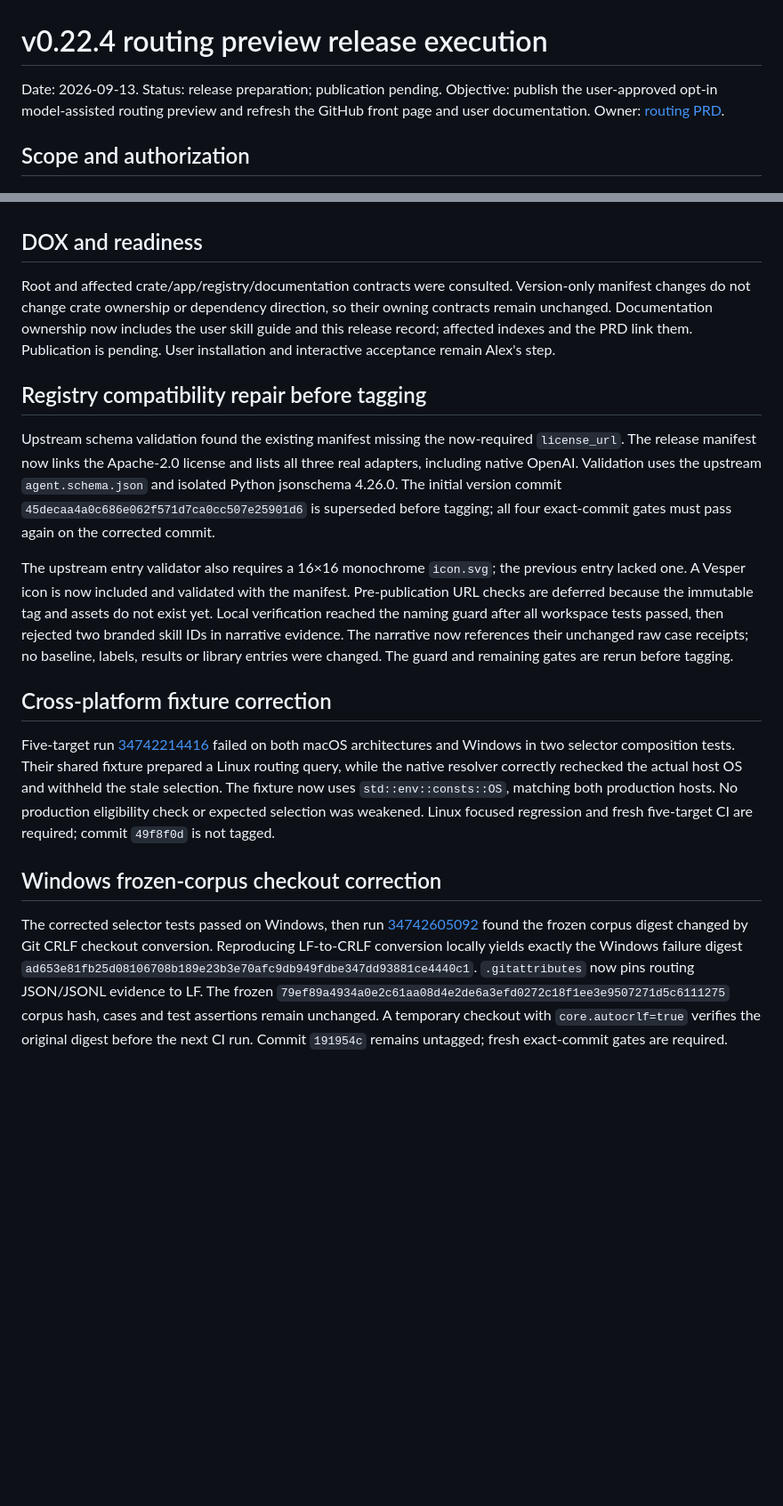
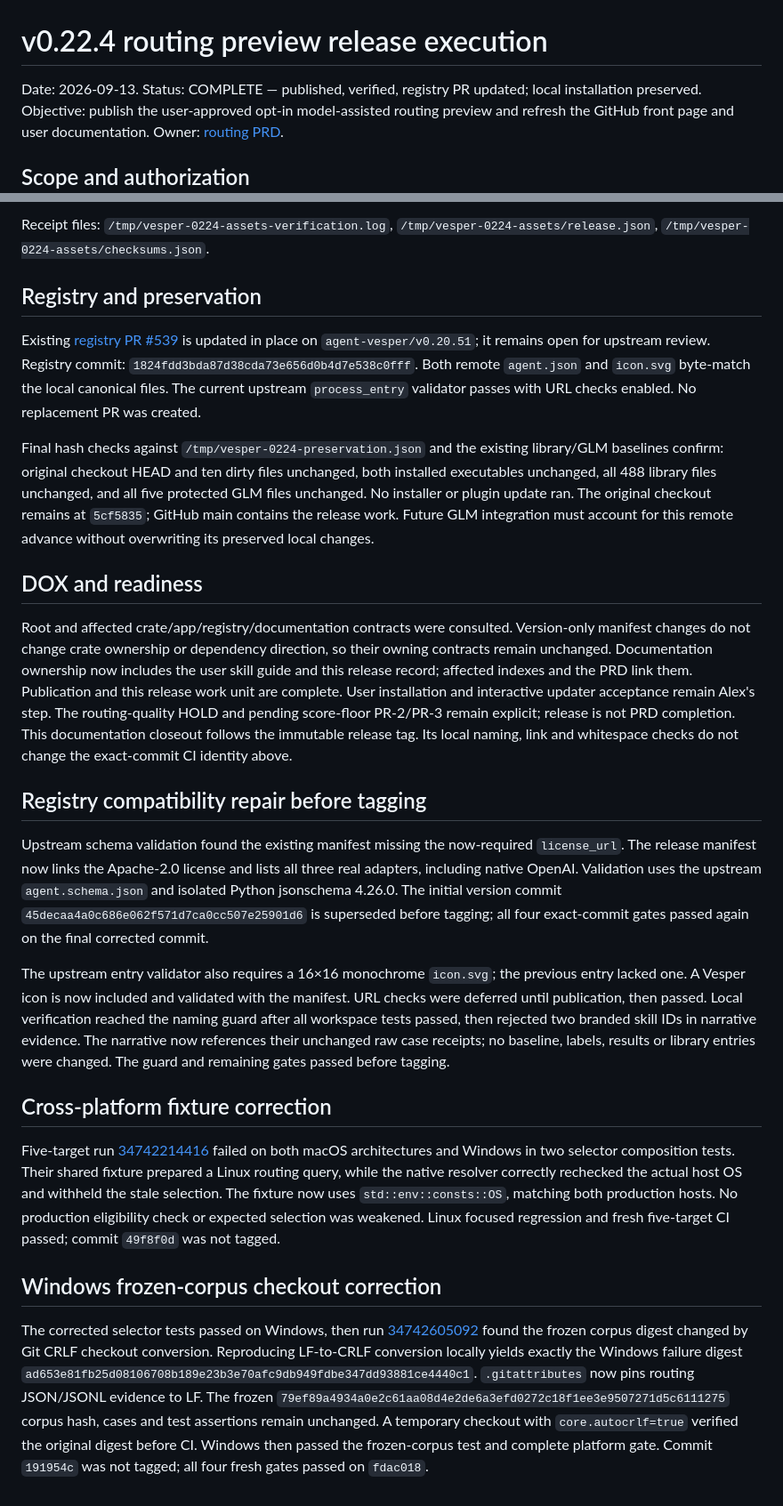
Before and after one commit to 99percentgrip/agent-vesper, a Markdown page: docs/foundation/v0.22.4-release-execution.md, 2 parts joined by grey strips. Shown at 89% size. Rendered like a GitHub page; blank space fills up the shorter version.

Commit message:
docs(release): record verified v0.22.4 publication

```diff
--- a/docs/foundation/v0.22.4-release-execution.md
+++ b/docs/foundation/v0.22.4-release-execution.md
@@ -1,6 +1,6 @@
 # v0.22.4 routing preview release execution
 
-Date: 2026-09-13. Status: release preparation; publication pending.
+Date: 2026-09-13. Status: COMPLETE — published, verified, registry PR updated; local installation preserved.
 Objective: publish the user-approved opt-in model-assisted routing preview and
 refresh the GitHub front page and user documentation.
 Owner: [routing PRD](../skill-routing-quality-prd.md).
@@ -57,3 +122,22 @@ will be appended as they complete. No pending gate counts as successful.
+Receipt files: `/tmp/vesper-0224-assets-verification.log`,
+`/tmp/vesper-0224-assets/release.json`, `/tmp/vesper-0224-assets/checksums.json`.
+
+## Registry and preservation
+
+Existing [registry PR #539](https://github.com/agentclientprotocol/registry/pull/539)
+is updated in place on `agent-vesper/v0.20.51`; it remains open for upstream review.
+Registry commit: `1824fdd3bda87d38cda73e656d0b4d7e538c0fff`.
+Both remote `agent.json` and `icon.svg` byte-match the local canonical files.
+The current upstream `process_entry` validator passes with URL checks enabled.
+No replacement PR was created.
+
+Final hash checks against `/tmp/vesper-0224-preservation.json` and the existing
+library/GLM baselines confirm: original checkout HEAD and ten dirty files
+unchanged, both installed executables unchanged, all 488 library files unchanged,
+and all five protected GLM files unchanged. No installer or plugin update ran.
+The original checkout remains at `5cf5835`; GitHub main contains the release work.
+Future GLM integration must account for this remote advance without overwriting
+its preserved local changes.
 
 ## DOX and readiness
 
@@ -61,7 +145,11 @@ Root and affected crate/app/registry/documentation contracts were consulted.
 Version-only manifest changes do not change crate ownership or dependency direction,
 so their owning contracts remain unchanged. Documentation ownership now includes
 the user skill guide and this release record; affected indexes and the PRD link them.
-Publication is pending. User installation and interactive acceptance remain Alex's step.
+Publication and this release work unit are complete. User installation and
+interactive updater acceptance remain Alex's step. The routing-quality HOLD and
+pending score-floor PR-2/PR-3 remain explicit; release is not PRD completion.
+This documentation closeout follows the immutable release tag. Its local naming,
+link and whitespace checks do not change the exact-commit CI identity above.
 
 ## Registry compatibility repair before tagging
 
@@ -70,16 +158,15 @@ Upstream schema validation found the existing manifest missing the now-required
 all three real adapters, including native OpenAI. Validation uses the upstream
 `agent.schema.json` and isolated Python jsonschema 4.26.0. The initial version
 commit `45decaa4a0c686e062f571d7ca0cc507e25901d6` is superseded before tagging;
-all four exact-commit gates must pass again on the corrected commit.
+all four exact-commit gates passed again on the final corrected commit.
 
 The upstream entry validator also requires a 16×16 monochrome `icon.svg`; the
 previous entry lacked one. A Vesper icon is now included and validated with the
-manifest. Pre-publication URL checks are deferred because the immutable tag and
-assets do not exist yet. Local verification reached the naming guard after all
+manifest. URL checks were deferred until publication, then passed. Local verification reached the naming guard after all
 workspace tests passed, then rejected two branded skill IDs in narrative evidence.
 The narrative now references their unchanged raw case receipts; no baseline,
 labels, results or library entries were changed. The guard and remaining gates
-are rerun before tagging.
+passed before tagging.
 
 ## Cross-platform fixture correction
 
@@ -89,7 +176,7 @@ Their shared fixture prepared a Linux routing query, while the native resolver
 correctly rechecked the actual host OS and withheld the stale selection. The
 fixture now uses `std::env::consts::OS`, matching both production hosts. No
 production eligibility check or expected selection was weakened. Linux focused
-regression and fresh five-target CI are required; commit `49f8f0d` is not tagged.
+regression and fresh five-target CI passed; commit `49f8f0d` was not tagged.
 
 ## Windows frozen-corpus checkout correction
 
@@ -101,5 +188,6 @@ LF-to-CRLF conversion locally yields exactly the Windows failure digest
 `.gitattributes` now pins routing JSON/JSONL evidence to LF. The frozen
 `79ef89a4934a0e2c61aa08d4e2de6a3efd0272c18f1ee3e9507271d5c6111275`
 corpus hash, cases and test assertions remain unchanged. A temporary checkout
-with `core.autocrlf=true` verifies the original digest before the next CI run.
-Commit `191954c` remains untagged; fresh exact-commit gates are required.
+with `core.autocrlf=true` verified the original digest before CI. Windows then
+passed the frozen-corpus test and complete platform gate. Commit `191954c` was
+not tagged; all four fresh gates passed on `fdac018`.
```
Also changed, not shown: other parts of docs/foundation/v0.22.4-release-execution.md (+67 -2 lines), docs/foundation/evidence-index.md (+5 -3 lines), docs/skill-routing-quality-prd.md (+5 -0 lines).
